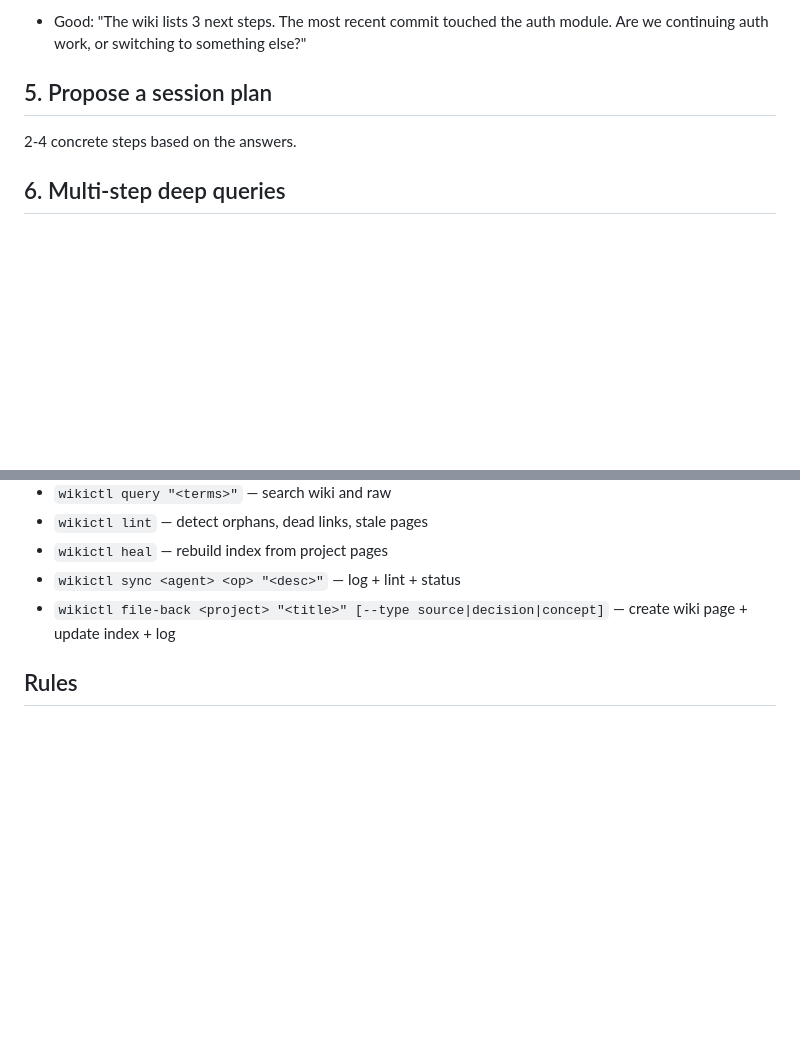
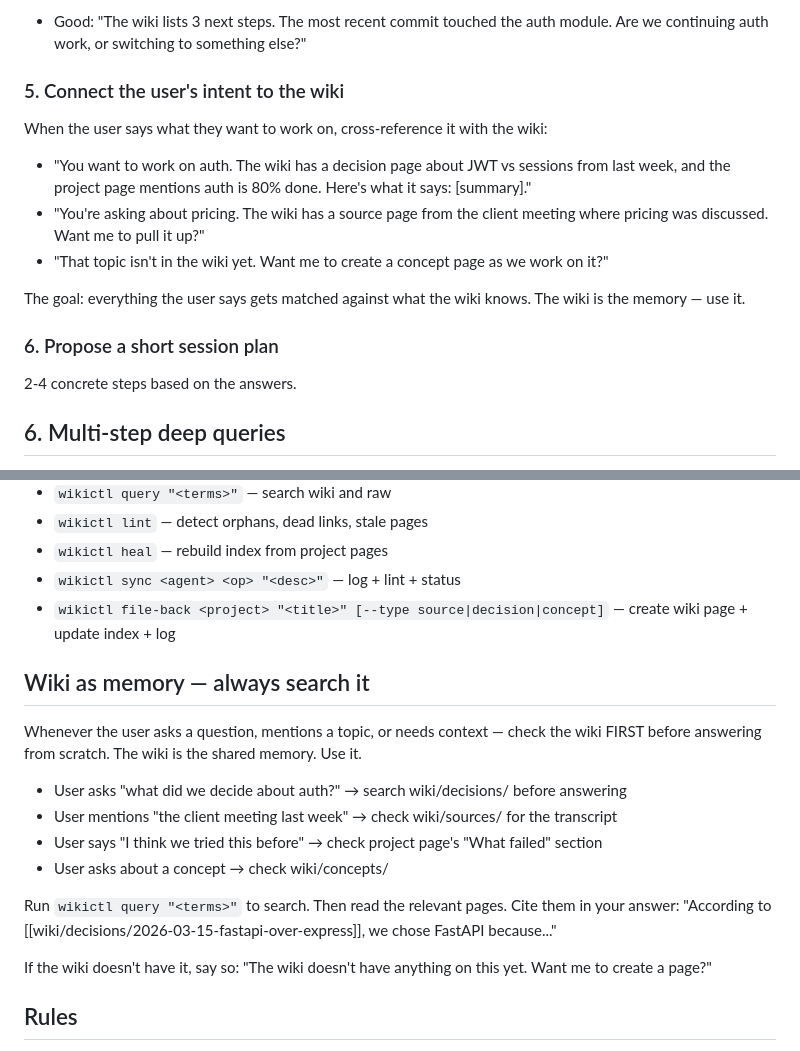
Before and after one commit to originlabs-app/agent-wiki, a Markdown page: skills/agent-wiki-start/SKILL.md, 2 parts joined by grey strips. GitHub-like rendering; blank space fills up the shorter version.

Commit message:
feat: wiki as memory — start connects user intent to wiki, all skills search wiki first before answering

```diff
--- a/skills/agent-wiki-start/SKILL.md
+++ b/skills/agent-wiki-start/SKILL.md
@@ -57,7 +57,17 @@ Based on tensions observed. Always hypothesize before asking:
 - Bad: "What do you want to do?"
 - Good: "The wiki lists 3 next steps. The most recent commit touched the auth module. Are we continuing auth work, or switching to something else?"
 
-## 5. Propose a session plan
+### 5. Connect the user's intent to the wiki
+
+When the user says what they want to work on, cross-reference it with the wiki:
+
+- "You want to work on auth. The wiki has a decision page about JWT vs sessions from last week, and the project page mentions auth is 80% done. Here's what it says: [summary]."
+- "You're asking about pricing. The wiki has a source page from the client meeting where pricing was discussed. Want me to pull it up?"
+- "That topic isn't in the wiki yet. Want me to create a concept page as we work on it?"
+
+The goal: everything the user says gets matched against what the wiki knows. The wiki is the memory — use it.
+
+### 6. Propose a short session plan
 
 2-4 concrete steps based on the answers.
 
@@ -94,6 +104,19 @@ The skill uses these wikictl commands behind the scenes:
 - `wikictl sync <agent> <op> "<desc>"` — log + lint + status
 - `wikictl file-back <project> "<title>" [--type source|decision|concept]` — create wiki page + update index + log
 
+## Wiki as memory — always search it
+
+Whenever the user asks a question, mentions a topic, or needs context — check the wiki FIRST before answering from scratch. The wiki is the shared memory. Use it.
+
+- User asks "what did we decide about auth?" → search wiki/decisions/ before answering
+- User mentions "the client meeting last week" → check wiki/sources/ for the transcript
+- User says "I think we tried this before" → check project page's "What failed" section
+- User asks about a concept → check wiki/concepts/
+
+Run `wikictl query "<terms>"` to search. Then read the relevant pages. Cite them in your answer: "According to [[wiki/decisions/2026-03-15-fastapi-over-express]], we chose FastAPI because..."
+
+If the wiki doesn't have it, say so: "The wiki doesn't have anything on this yet. Want me to create a page?"
+
 ## Rules
 
 1. Always observe before asking. Never ask what you can infer.
```
Also changed, not shown: skills/agent-wiki-progress/SKILL.md (+10 -0 lines).
